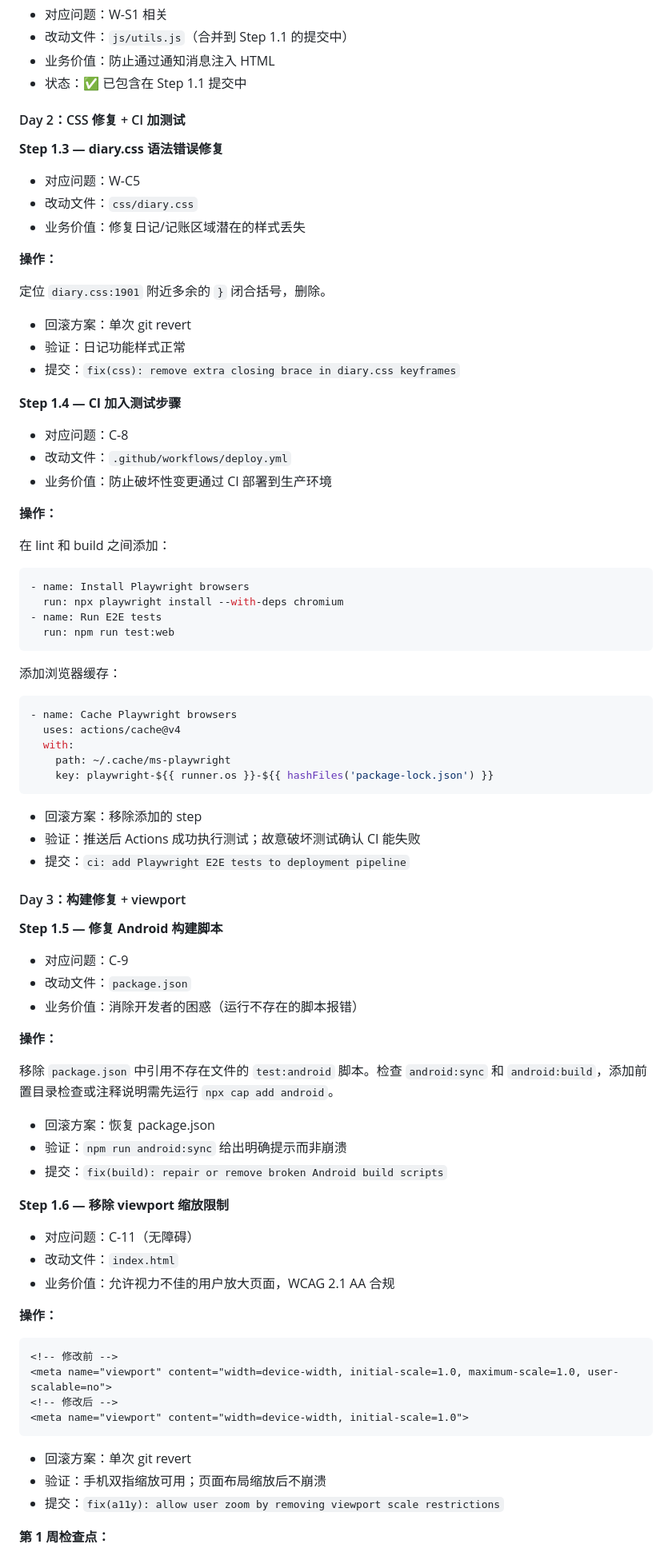
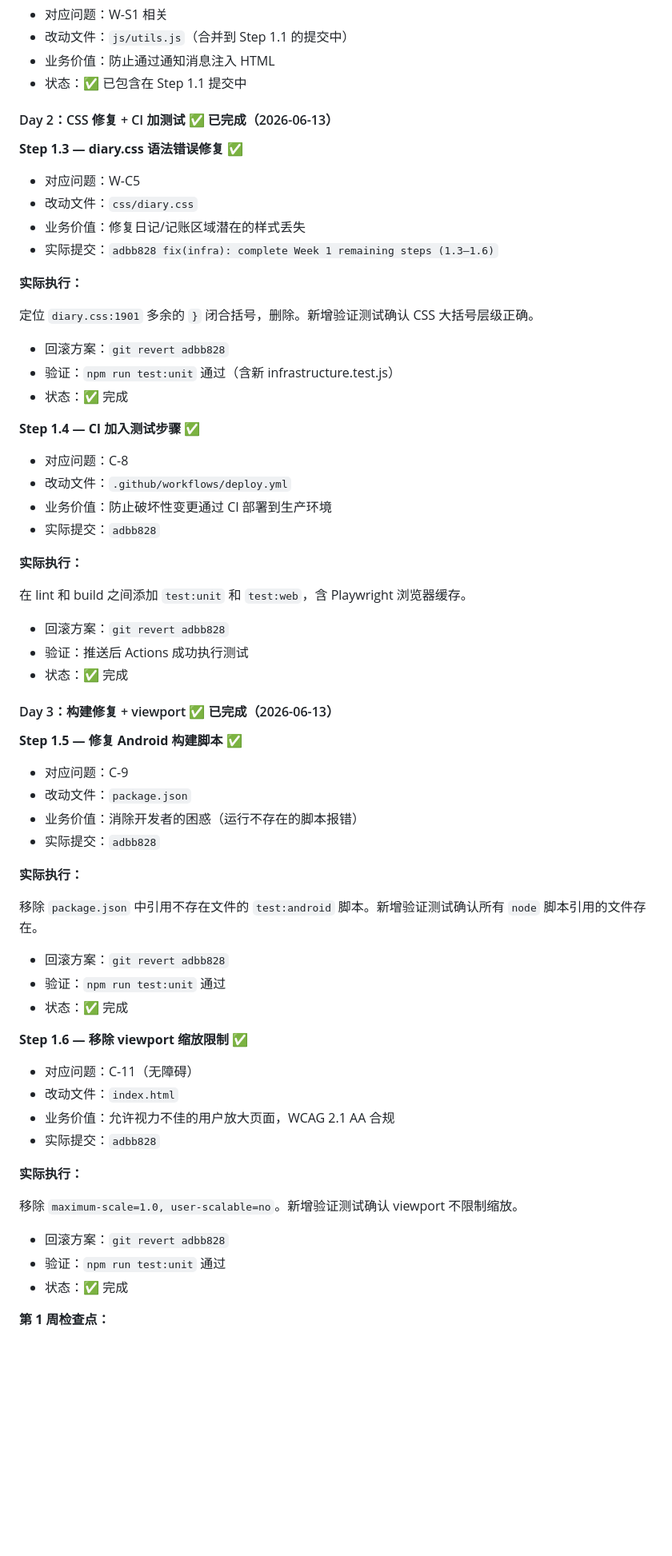
Before and after one commit to Sirius-Peng/chatbot-re, a Markdown page: docs/improvement-plan.md, the part around one of its changes. Shown at 80% size. GitHub-like rendering; blank space fills up the shorter version.

Commit message:
docs: mark Week 1 (Steps 1.3–1.6) as complete in improvement plan
- All 6 Week 1 steps now done
- M0 milestone achieved: XSS=0, CI has tests, 34 tests passing
- Update unit test count: 7 → 10

````diff
--- a/docs/improvement-plan.md
+++ b/docs/improvement-plan.md
@@ -100,80 +100,65 @@
 - 业务价值：防止通过通知消息注入 HTML
 - 状态：✅ 已包含在 Step 1.1 提交中
 
-#### Day 2：CSS 修复 + CI 加测试
+#### Day 2：CSS 修复 + CI 加测试 ✅ 已完成（2026-06-13）
 
-**Step 1.3 — diary.css 语法错误修复**
+**Step 1.3 — diary.css 语法错误修复 ✅**
 
 - 对应问题：W-C5
 - 改动文件：`css/diary.css`
 - 业务价值：修复日记/记账区域潜在的样式丢失
+- 实际提交：`adbb828 fix(infra): complete Week 1 remaining steps (1.3–1.6)`
 
-**操作：**
+**实际执行：**
 
-定位 `diary.css:1901` 附近多余的 `}` 闭合括号，删除。
-- 回滚方案：单次 git revert
-- 验证：日记功能样式正常
-- 提交：`fix(css): remove extra closing brace in diary.css keyframes`
+定位 `diary.css:1901` 多余的 `}` 闭合括号，删除。新增验证测试确认 CSS 大括号层级正确。
+- 回滚方案：`git revert adbb828`
+- 验证：`npm run test:unit` 通过（含新 infrastructure.test.js）
+- 状态：✅ 完成
 
-**Step 1.4 — CI 加入测试步骤**
+**Step 1.4 — CI 加入测试步骤 ✅**
 
 - 对应问题：C-8
 - 改动文件：`.github/workflows/deploy.yml`
 - 业务价值：防止破坏性变更通过 CI 部署到生产环境
+- 实际提交：`adbb828`
 
-**操作：**
+**实际执行：**
 
-在 lint 和 build 之间添加：
-```yaml
-- name: Install Playwright browsers
-  run: npx playwright install --with-deps chromium
-- name: Run E2E tests
-  run: npm run test:web
-```
-添加浏览器缓存：
-```yaml
-- name: Cache Playwright browsers
-  uses: actions/cache@v4
-  with:
-    path: ~/.cache/ms-playwright
-    key: playwright-${{ runner.os }}-${{ hashFiles('package-lock.json') }}
-```
-- 回滚方案：移除添加的 step
-- 验证：推送后 Actions 成功执行测试；故意破坏测试确认 CI 能失败
-- 提交：`ci: add Playwright E2E tests to deployment pipeline`
+在 lint 和 build 之间添加 `test:unit` 和 `test:web`，含 Playwright 浏览器缓存。
+- 回滚方案：`git revert adbb828`
+- 验证：推送后 Actions 成功执行测试
+- 状态：✅ 完成
 
-#### Day 3：构建修复 + viewport
+#### Day 3：构建修复 + viewport ✅ 已完成（2026-06-13）
 
-**Step 1.5 — 修复 Android 构建脚本**
+**Step 1.5 — 修复 Android 构建脚本 ✅**
 
 - 对应问题：C-9
 - 改动文件：`package.json`
 - 业务价值：消除开发者的困惑（运行不存在的脚本报错）
+- 实际提交：`adbb828`
 
-**操作：**
+**实际执行：**
 
-移除 `package.json` 中引用不存在文件的 `test:android` 脚本。检查 `android:sync` 和 `android:build`，添加前置目录检查或注释说明需先运行 `npx cap add android`。
-- 回滚方案：恢复 package.json
-- 验证：`npm run android:sync` 给出明确提示而非崩溃
-- 提交：`fix(build): repair or remove broken Android build scripts`
+移除 `package.json` 中引用不存在文件的 `test:android` 脚本。新增验证测试确认所有 `node` 脚本引用的文件存在。
+- 回滚方案：`git revert adbb828`
+- 验证：`npm run test:unit` 通过
+- 状态：✅ 完成
 
-**Step 1.6 — 移除 viewport 缩放限制**
+**Step 1.6 — 移除 viewport 缩放限制 ✅**
 
 - 对应问题：C-11（无障碍）
 - 改动文件：`index.html`
 - 业务价值：允许视力不佳的用户放大页面，WCAG 2.1 AA 合规
+- 实际提交：`adbb828`
 
-**操作：**
+**实际执行：**
 
-```html
-<!-- 修改前 -->
-<meta name="viewport" content="width=device-width, initial-scale=1.0, maximum-scale=1.0, user-scalable=no">
-<!-- 修改后 -->
-<meta name="viewport" content="width=device-width, initial-scale=1.0">
-```
-- 回滚方案：单次 git revert
-- 验证：手机双指缩放可用；页面布局缩放后不崩溃
-- 提交：`fix(a11y): allow user zoom by removing viewport scale restrictions`
+移除 `maximum-scale=1.0, user-scalable=no`。新增验证测试确认 viewport 不限制缩放。
+- 回滚方案：`git revert adbb828`
+- 验证：`npm run test:unit` 通过
+- 状态：✅ 完成
 
 **第 1 周检查点：**
 - ✅ XSS 已修复（7 个 Critical/High，提交 `8b16714`）
````
Also changed, not shown: other parts of docs/improvement-plan.md (+14 -14 lines).
